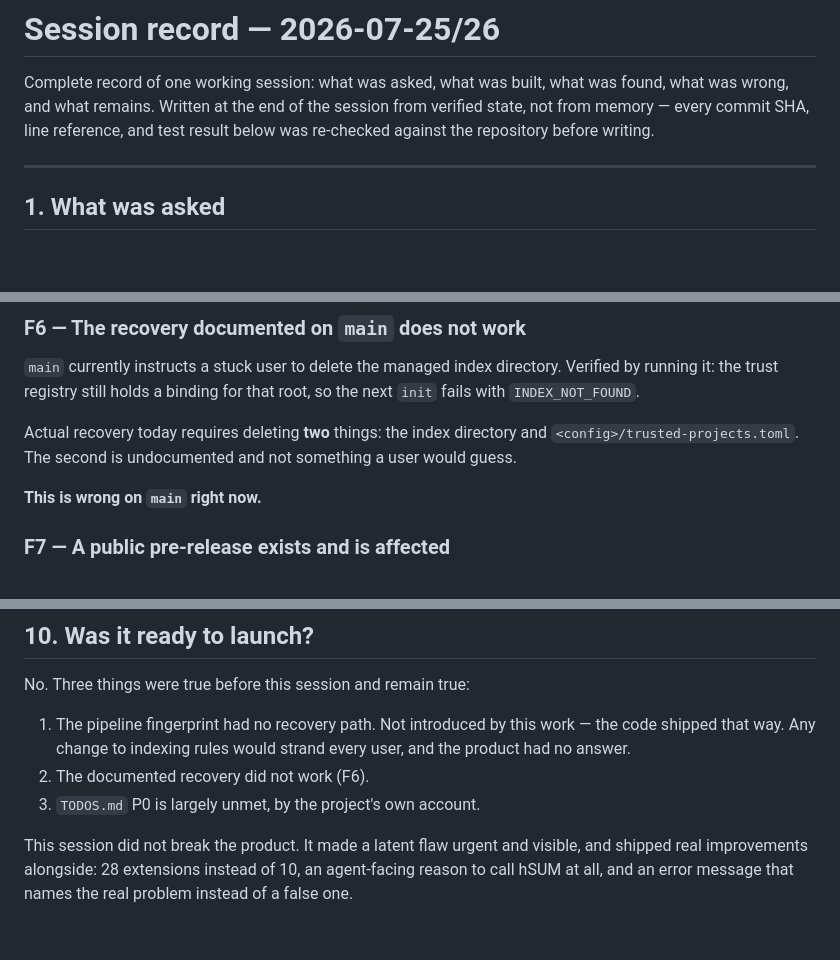
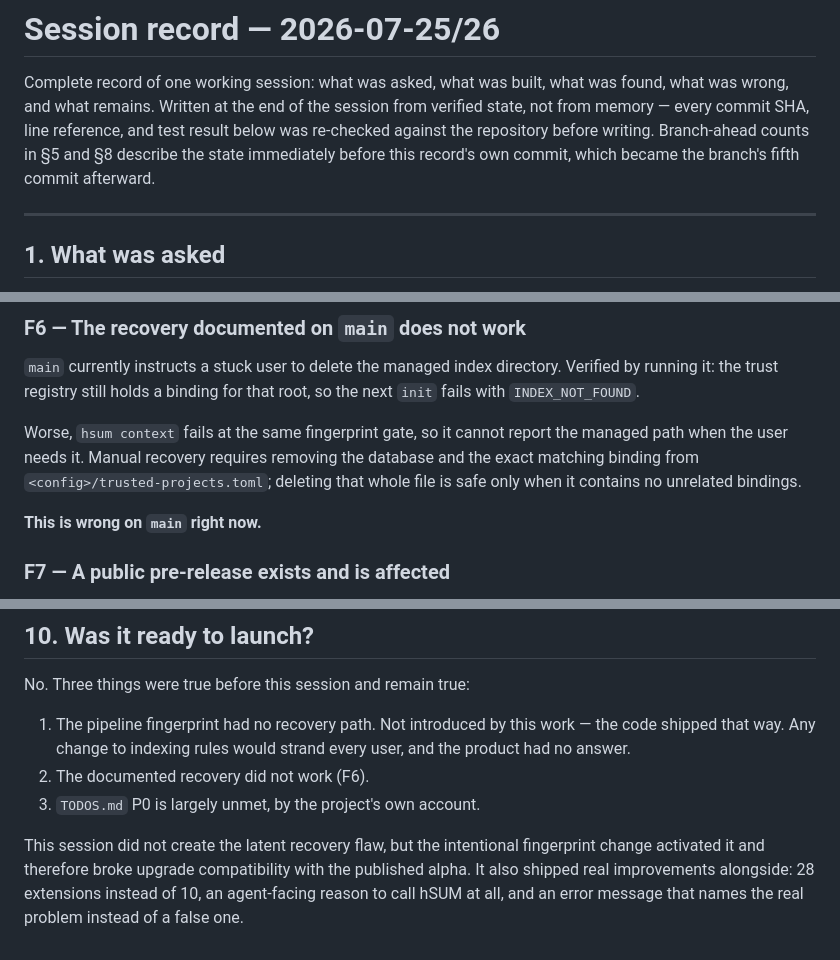
Before and after one commit to burkan2/hSUM, a Markdown page: docs/superpowers/2026-07-26-session-record.md, 3 parts joined by grey strips. Drawn GitHub-style; blank space fills up the shorter version.

Commit message:
docs: correct the session recovery record

```diff
--- a/docs/superpowers/2026-07-26-session-record.md
+++ b/docs/superpowers/2026-07-26-session-record.md
@@ -4,6 +4,8 @@ Complete record of one working session: what was asked, what was built, what
 was found, what was wrong, and what remains. Written at the end of the session
 from verified state, not from memory — every commit SHA, line reference, and
 test result below was re-checked against the repository before writing.
+Branch-ahead counts in §5 and §8 describe the state immediately before this
+record's own commit, which became the branch's fifth commit afterward.
 
 ---
 
@@ -222,9 +224,11 @@ continuity that no longer holds is why the fix kept growing.
 Verified by running it: the trust registry still holds a binding for that root,
 so the next `init` fails with `INDEX_NOT_FOUND`.
 
-Actual recovery today requires deleting **two** things: the index directory and
-`<config>/trusted-projects.toml`. The second is undocumented and not something
-a user would guess.
+Worse, `hsum context` fails at the same fingerprint gate, so it cannot report
+the managed path when the user needs it. Manual recovery requires removing the
+database and the exact matching binding from
+`<config>/trusted-projects.toml`; deleting that whole file is safe only when it
+contains no unrelated bindings.
 
 **This is wrong on `main` right now.**
 
@@ -346,7 +350,8 @@ No. Three things were true before this session and remain true:
 2. The documented recovery did not work (F6).
 3. `TODOS.md` P0 is largely unmet, by the project's own account.
 
-This session did not break the product. It made a latent flaw urgent and
-visible, and shipped real improvements alongside: 28 extensions instead of 10,
-an agent-facing reason to call hSUM at all, and an error message that names the
-real problem instead of a false one.
+This session did not create the latent recovery flaw, but the intentional
+fingerprint change activated it and therefore broke upgrade compatibility with
+the published alpha. It also shipped real improvements alongside: 28
+extensions instead of 10, an agent-facing reason to call hSUM at all, and an
+error message that names the real problem instead of a false one.
```
Also changed, not shown: other parts of docs/superpowers/2026-07-26-session-record.md (+1 -1 lines).
